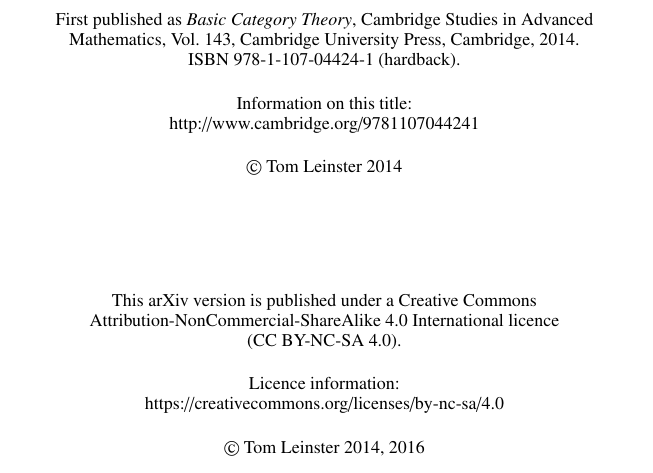
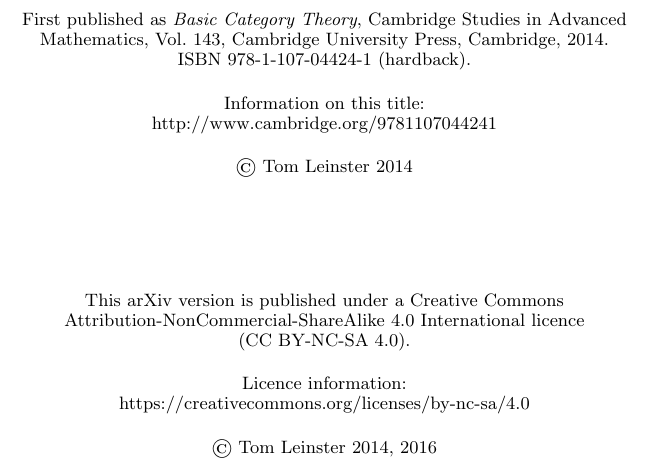
Before and after one commit to YuxuanQin/Cat, a LaTeX thesis (BasicCategoryTheory.tex, which reads macros.tex): part of page 2 of 191 before the commit and part of page 2 of 203 after it, cut so that both start at the same text. Compiled offline with pdfLaTeX; a LaTeX package or settings file that is missing is left out.

Commit message:
fix the fucking UGLY `txfont`

```diff
--- a/macros.tex
+++ b/macros.tex
@@ -17,7 +17,7 @@
 \usepackage{graphicx}
 \usepackage{color}
 \usepackage{multicol}
-\usepackage{txfonts}
+% \usepackage{txfonts}
 
 \usepackage{url}
 \urlstyle{same}
@@ -55,7 +55,7 @@
 
 \newenvironment{displaytext}%   % Used for several text-display environments
 {\begin{list}{}%
-{\setlength{\leftmargin}{2em}%
+{\setlength{\leftmargin}{0.5em}%
 \setlength{\rightmargin}{\leftmargin}}%
 \item}%
 {\end{list}}
```
Also changed, not shown: BasicCategoryTheory.pdf, README.md (added), 20 other files.
